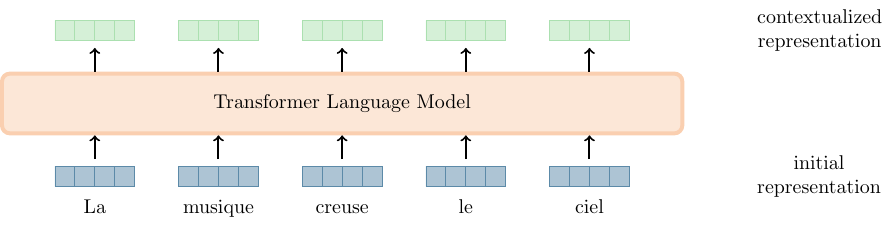
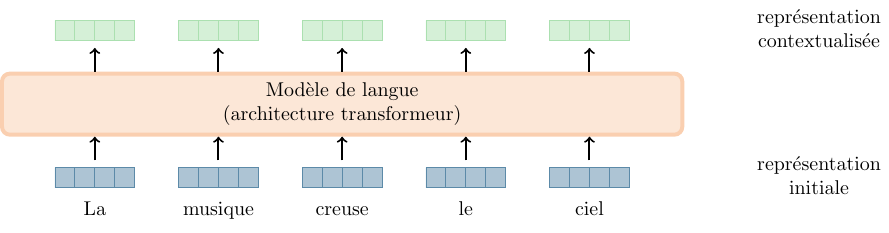
Before and after one commit to guillaume-wisniewski/nlp_tex_figures, a LaTeX figure (tex/text_-_transformer_overview.tex): the whole page. Compiled offline with pdfLaTeX.

Commit message:
orthographe française pour transformer

```diff
--- a/tex/text_-_transformer_overview.tex
+++ b/tex/text_-_transformer_overview.tex
@@ -3,12 +3,14 @@
 \input{tex/common}
 
 % French
-%\newcommand{\initial}{représentation \\ initiale}
-%\newcommand{\final}{représentation \\ contextualisée}
+\newcommand{\initial}{représentation \\ initiale}
+\newcommand{\final}{représentation \\ contextualisée}
+\newcommand{\transformer}{\makecell{Modèle de langue \\ (architecture transformeur)}}
+
 
 % English
-\newcommand{\initial}{initial \\ representation}
-\newcommand{\final}{contextualized \\ representation}
+%\newcommand{\initial}{initial \\ representation}
+%\newcommand{\final}{contextualized \\ representation}
 
 
 \begin{document}
@@ -27,7 +29,7 @@
               La \& musique \& creuse \& le \& ciel \\
             };
 
-    \node [above=of input, minimum height=3em, minimum width=12cm, draw=apricot, rounded corners, line width=2pt, fill=apricot!50] (transformer) {\makecell{Transformer Language Model}};
+    \node [above=of input, minimum height=3em, minimum width=12cm, draw=apricot, rounded corners, line width=2pt, fill=apricot!50] (transformer) {\transformer};
 
     \matrix (output) [matrix of nodes,
                       column sep=1.5em,
```
